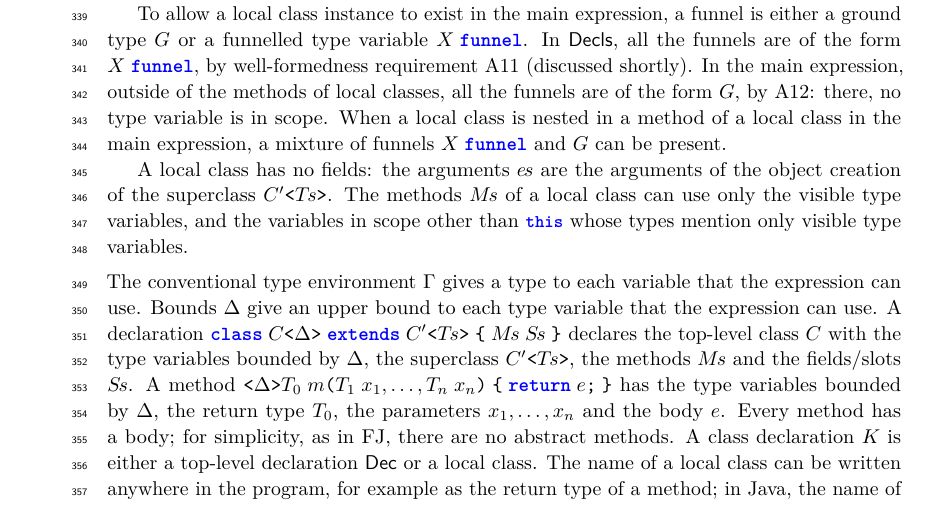
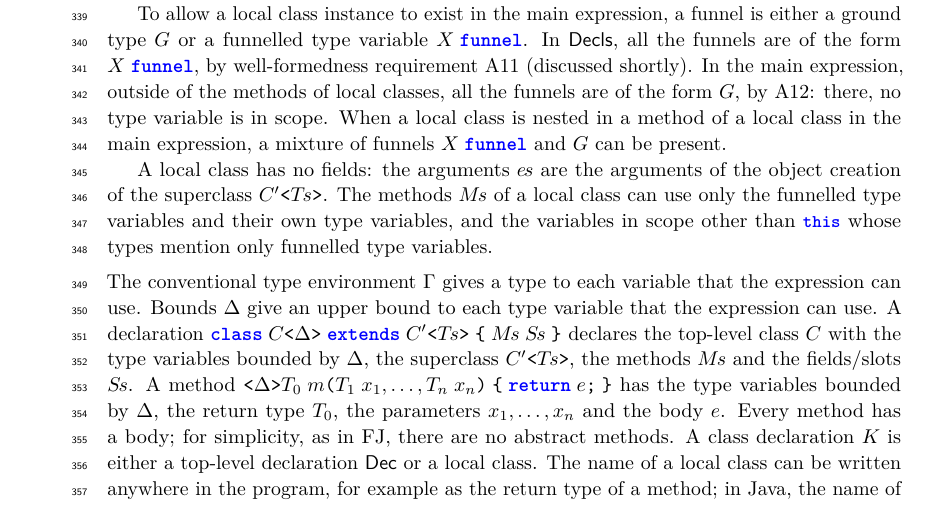
Before and after one commit to csgordon/funnelling, a LaTeX paper (main.tex, which reads sections/formalism.tex): part of page 10 of 52, cut so that both start at the same text. Compiled offline with pdfLaTeX.

Commit message:
Syntax: funnelled type variables, and the type variables of the method itself
Co-Authored-By: Claude Fable 5.2 <noreply@anthropic.com>
Claude-Session: https://claude.ai/code/session_01UUmBXuyYABPeVQEgN38yr2

```diff
--- a/sections/formalism.tex
+++ b/sections/formalism.tex
@@ -73,7 +73,7 @@ In the main expression, outside of the methods of local classes, all the funnels
 When a local class is nested in a method of a local class in the main expression, a mixture of funnels $\funnel{X}$ and $G$ can be present.
 
 A local class has no fields: the arguments $\pl{e}$ are the arguments of the object creation of the superclass $\gen{C'}{\pl{T}}$.
-The methods $\pl{M}$ of a local class can use only the visible type variables, and the variables in scope other than \Q@this@ whose types mention only visible type variables.
+The methods $\pl{M}$ of a local class can use only the funnelled type variables and their own type variables, and the variables in scope other than \Q@this@ whose types mention only funnelled type variables.
 \\[1ex]
 The conventional type environment $\Gamma$ gives a type to each variable that the expression can use.
 Bounds $\Delta$ give an upper bound to each type variable that the expression can use.
```
Also changed, not shown: main.pdf.
